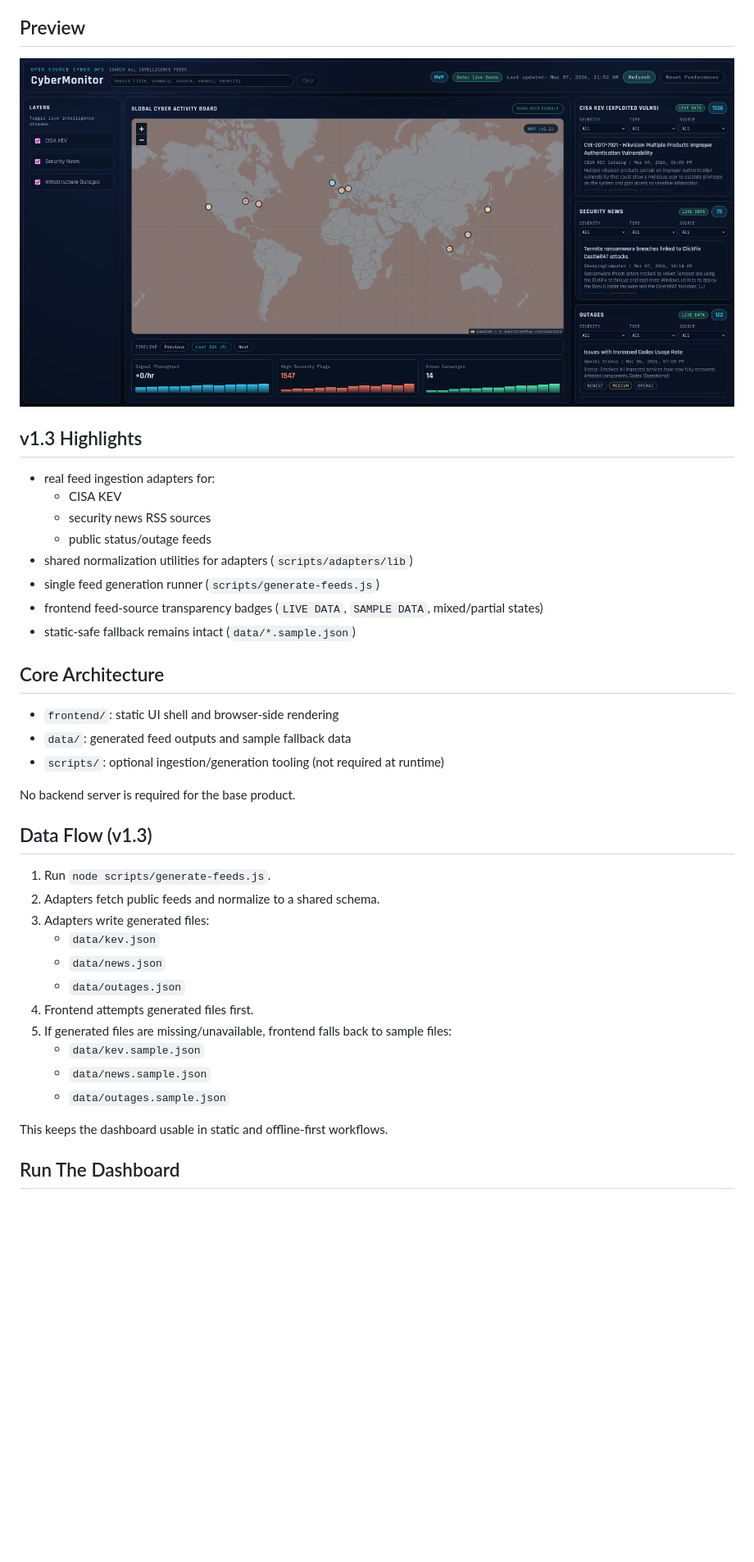
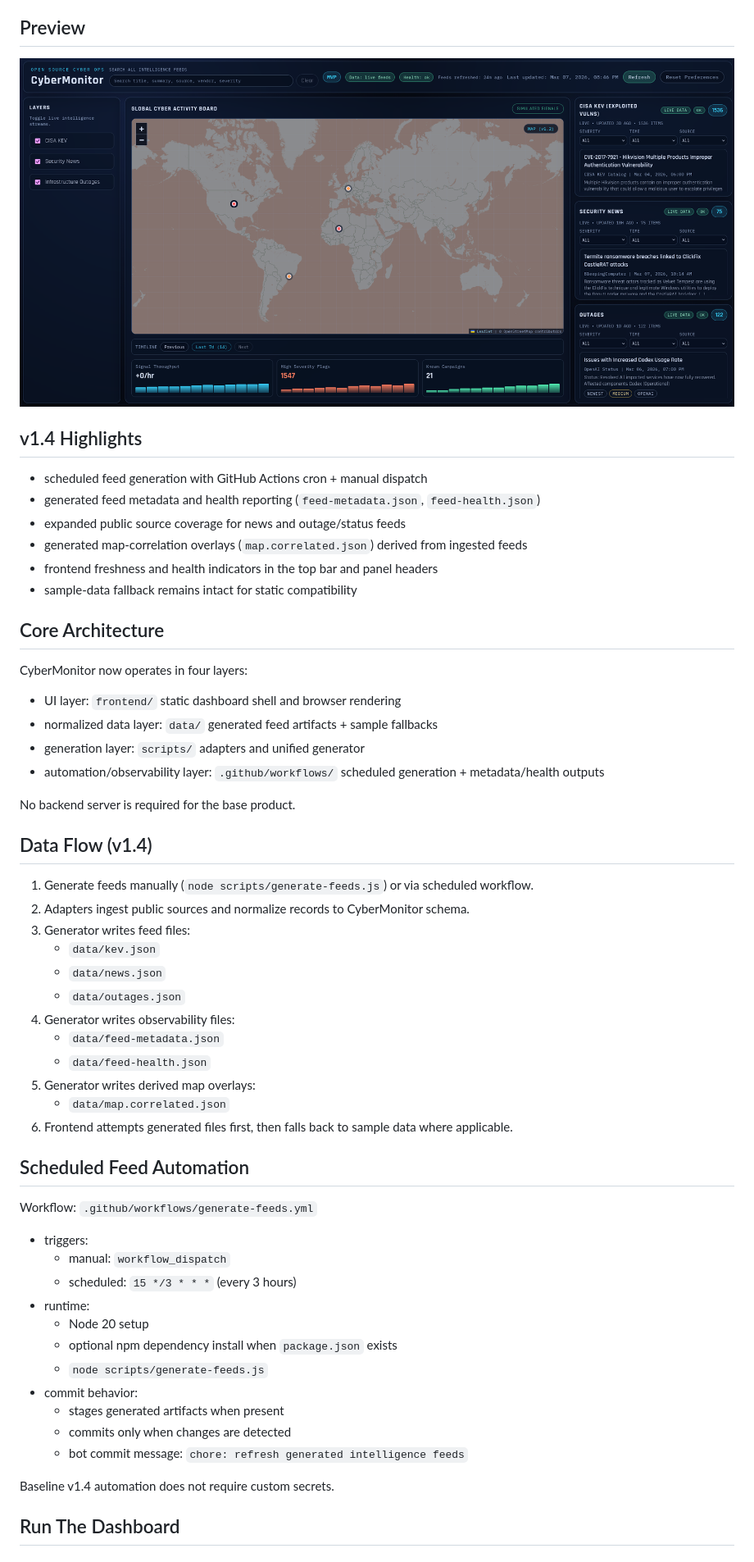
Before and after one commit to knothead53/CyberMonitor, a Markdown page: README.md, the part around one of its changes. Shown at 82% size. Drawn GitHub-style; pictures changed too: assets/screenshots/dashboard-v1.4.png (added); blank space fills up the shorter version.

Commit message:
docs: update documentation for v1.4 automation and observability

```diff
--- a/README.md
+++ b/README.md
@@ -9,42 +9,60 @@ It runs with plain HTML, CSS, and JavaScript and is intentionally compatible wit
 - local development without a backend
 
 ## Preview
-![CyberMonitor dashboard preview](assets/screenshots/dashboard-v1.3.png)
+![CyberMonitor dashboard preview](assets/screenshots/dashboard-v1.4.png)
 
-## v1.3 Highlights
+## v1.4 Highlights
 
-- real feed ingestion adapters for:
-  - CISA KEV
-  - security news RSS sources
-  - public status/outage feeds
-- shared normalization utilities for adapters (`scripts/adapters/lib`)
-- single feed generation runner (`scripts/generate-feeds.js`)
-- frontend feed-source transparency badges (`LIVE DATA`, `SAMPLE DATA`, mixed/partial states)
-- static-safe fallback remains intact (`data/*.sample.json`)
+- scheduled feed generation with GitHub Actions cron + manual dispatch
+- generated feed metadata and health reporting (`feed-metadata.json`, `feed-health.json`)
+- expanded public source coverage for news and outage/status feeds
+- generated map-correlation overlays (`map.correlated.json`) derived from ingested feeds
+- frontend freshness and health indicators in the top bar and panel headers
+- sample-data fallback remains intact for static compatibility
 
 ## Core Architecture
 
-- `frontend/`: static UI shell and browser-side rendering
-- `data/`: generated feed outputs and sample fallback data
-- `scripts/`: optional ingestion/generation tooling (not required at runtime)
+CyberMonitor now operates in four layers:
+
+- UI layer: `frontend/` static dashboard shell and browser rendering
+- normalized data layer: `data/` generated feed artifacts + sample fallbacks
+- generation layer: `scripts/` adapters and unified generator
+- automation/observability layer: `.github/workflows/` scheduled generation + metadata/health outputs
 
 No backend server is required for the base product.
 
-## Data Flow (v1.3)
+## Data Flow (v1.4)
 
-1. Run `node scripts/generate-feeds.js`.
-2. Adapters fetch public feeds and normalize to a shared schema.
-3. Adapters write generated files:
+1. Generate feeds manually (`node scripts/generate-feeds.js`) or via scheduled workflow.
+2. Adapters ingest public sources and normalize records to CyberMonitor schema.
+3. Generator writes feed files:
    - `data/kev.json`
    - `data/news.json`
    - `data/outages.json`
-4. Frontend attempts generated files first.
-5. If generated files are missing/unavailable, frontend falls back to sample files:
-   - `data/kev.sample.json`
-   - `data/news.sample.json`
-   - `data/outages.sample.json`
+4. Generator writes observability files:
+   - `data/feed-metadata.json`
+   - `data/feed-health.json`
+5. Generator writes derived map overlays:
+   - `data/map.correlated.json`
+6. Frontend attempts generated files first, then falls back to sample data where applicable.
 
-This keeps the dashboard usable in static and offline-first workflows.
+## Scheduled Feed Automation
+
+Workflow: `.github/workflows/generate-feeds.yml`
+
+- triggers:
+  - manual: `workflow_dispatch`
+  - scheduled: `15 */3 * * *` (every 3 hours)
+- runtime:
+  - Node 20 setup
+  - optional npm dependency install when `package.json` exists
+  - `node scripts/generate-feeds.js`
+- commit behavior:
+  - stages generated artifacts when present
+  - commits only when changes are detected
+  - bot commit message: `chore: refresh generated intelligence feeds`
+
+Baseline v1.4 automation does not require custom secrets.
 
 ## Run The Dashboard
 
```
Also changed, not shown: other parts of README.md (+65 -29 lines), ROADMAP.md (+21 -9 lines), scripts/README.md (+82 -51 lines).
